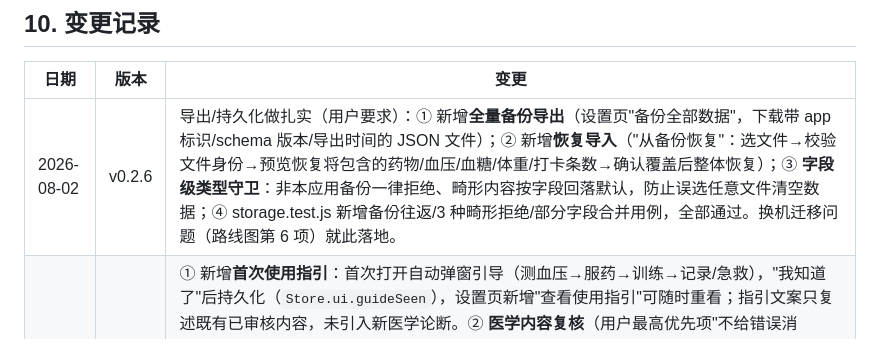
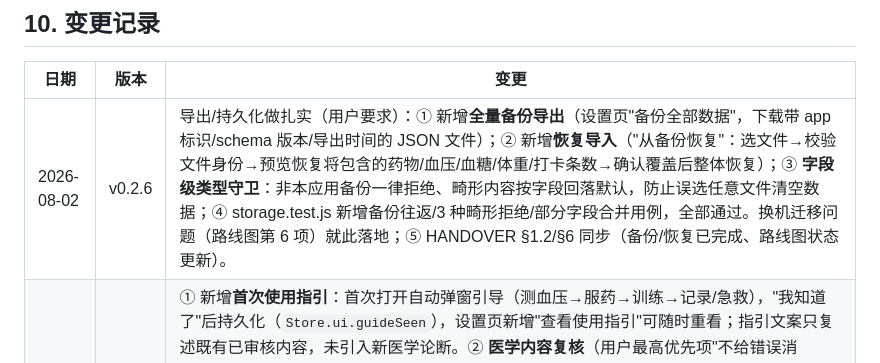
Before and after one commit to wowayou/stroke-rehab-assistant, a Markdown page: docs/DEVELOPMENT.md, the part around the change. Rendered like a GitHub page.

```diff
--- a/docs/DEVELOPMENT.md
+++ b/docs/DEVELOPMENT.md
@@ -203,7 +203,7 @@ for f in js/*.js; do node --check "$f"; done
 
 | 日期 | 版本 | 变更 |
 |---|---|---|
-| 2026-08-02 | v0.2.6 | 导出/持久化做扎实（用户要求）：① 新增**全量备份导出**（设置页"备份全部数据"，下载带 app 标识/schema 版本/导出时间的 JSON 文件）；② 新增**恢复导入**（"从备份恢复"：选文件→校验文件身份→预览恢复将包含的药物/血压/血糖/体重/打卡条数→确认覆盖后整体恢复）；③ **字段级类型守卫**：非本应用备份一律拒绝、畸形内容按字段回落默认，防止误选任意文件清空数据；④ storage.test.js 新增备份往返/3 种畸形拒绝/部分字段合并用例，全部通过。换机迁移问题（路线图第 6 项）就此落地。 |
+| 2026-08-02 | v0.2.6 | 导出/持久化做扎实（用户要求）：① 新增**全量备份导出**（设置页"备份全部数据"，下载带 app 标识/schema 版本/导出时间的 JSON 文件）；② 新增**恢复导入**（"从备份恢复"：选文件→校验文件身份→预览恢复将包含的药物/血压/血糖/体重/打卡条数→确认覆盖后整体恢复）；③ **字段级类型守卫**：非本应用备份一律拒绝、畸形内容按字段回落默认，防止误选任意文件清空数据；④ storage.test.js 新增备份往返/3 种畸形拒绝/部分字段合并用例，全部通过。换机迁移问题（路线图第 6 项）就此落地；⑤ HANDOVER §1.2/§6 同步（备份/恢复已完成、路线图状态更新）。 |
 | 2026-08-02 | v0.2.5 | ① 新增**首次使用指引**：首次打开自动弹窗引导（测血压→服药→训练→记录/急救），"我知道了"后持久化（`Store.ui.guideSeen`），设置页新增"查看使用指引"可随时重看；指引文案只复述既有已审核内容，未引入新医学论断。② **医学内容复核**（用户最高优先项"不给错误消息"）：逐条核对 RESEARCH §八 全部易错点确认已落实；抓出 7 处遗留问题（0 高危/1 中/6 低）**全部修正**——含钾代盐禁忌补全"普利/沙坦类降压药或保钾利尿剂"（高钾血症风险，中危）；"复发和死亡风险≈1/3"按调研原文改为"再次中风风险≈1/3"（两处，CNSR-II 复发 HR0.37/死亡 HR0.20 分开表述）；双抗"约3周"补"多见于轻型/小卒中"限定（CHANCE/POINT 证据）；限盐 5g 补"遵医嘱"措辞（落实 §8.3 守则）；低血糖警示线改 `<=3.9`（ADA 警戒线 ≤3.9）；血压 ok 档提示语补"目标遵医嘱"避免"已达标"误读；血糖图增加餐后 10.0 参考线与图注（消除餐后值误读）。③ HANDOVER 记录部署账号归属（demoqqxu@gmail.com，待用户确认本人账号）。 |
 | 2026-08-01 | v0.2.4 | 部署：仓库转公开；Cloudflare Pages 项目 stroke-rehab-assistant 上线（https://stroke-rehab-assistant.pages.dev/），直传 10 个静态文件；新增 deploy.sh 一键部署脚本；线上验证（内容一致性 + 五页冒烟）全过。无应用代码改动 |
 | 2026-08-01 | v0.2.3 | 启用版本管理（经用户确认）：项目内 `git init`（main 分支），首次提交 3bf06fb 为 v0.2.2 全量状态，推送至私有仓库 github.com/wowayou/stroke-rehab-assistant；HANDOVER §1.2/§4/§6 相应条目同步更新。无代码改动 |
```
Also changed, not shown: docs/HANDOVER.md (+2 -2 lines).
